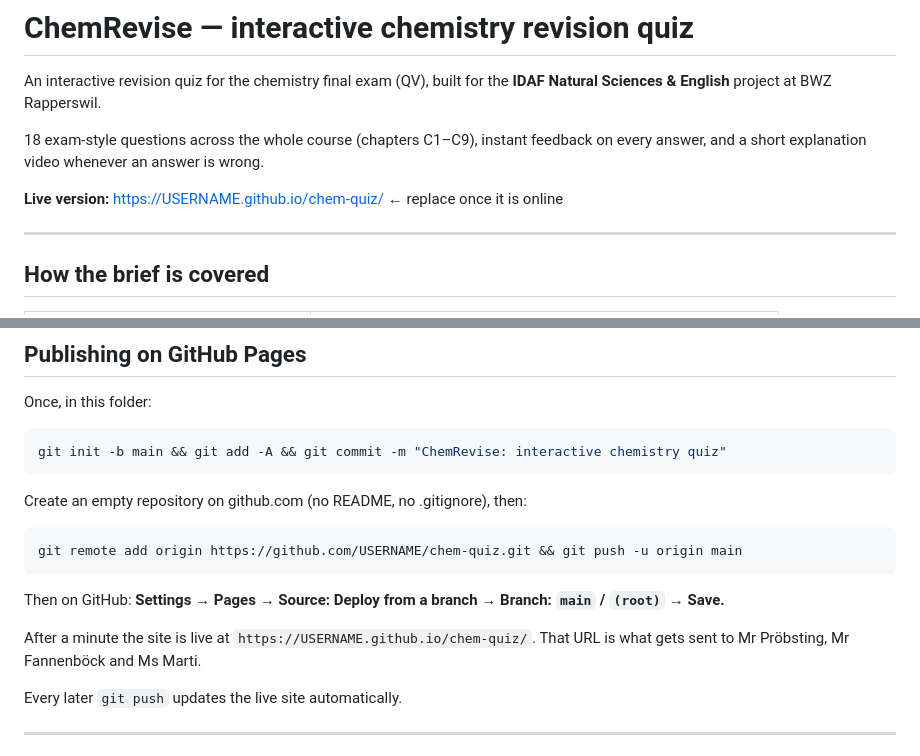
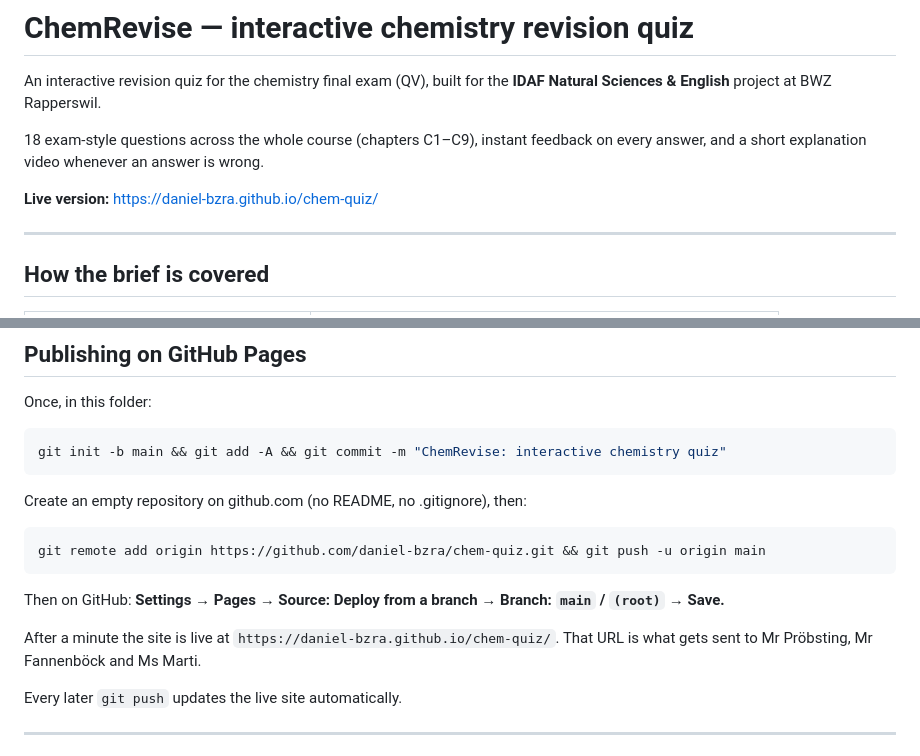
Before and after one commit to daniel-bzra/chem-quiz, a Markdown page: README.md, 2 parts joined by grey strips. GitHub-like rendering.

Commit message:
Add the live GitHub Pages URL to the README

````diff
--- a/README.md
+++ b/README.md
@@ -7,7 +7,7 @@ An interactive revision quiz for the chemistry final exam (QV), built for the
 feedback on every answer, and a short explanation video whenever an answer is
 wrong.
 
-**Live version:** https://USERNAME.github.io/chem-quiz/ ← replace once it is online
+**Live version:** https://daniel-bzra.github.io/chem-quiz/
 
 ---
 
@@ -103,13 +103,13 @@ git init -b main && git add -A && git commit -m "ChemRevise: interactive chemist
 Create an empty repository on github.com (no README, no .gitignore), then:
 
 ```bash
-git remote add origin https://github.com/USERNAME/chem-quiz.git && git push -u origin main
+git remote add origin https://github.com/daniel-bzra/chem-quiz.git && git push -u origin main
 ```
 
 Then on GitHub: **Settings → Pages → Source: Deploy from a branch →
 Branch: `main` / `(root)` → Save.**
 
-After a minute the site is live at `https://USERNAME.github.io/chem-quiz/`.
+After a minute the site is live at `https://daniel-bzra.github.io/chem-quiz/`.
 That URL is what gets sent to Mr Pröbsting, Mr Fannenböck and Ms Marti.
 
 Every later `git push` updates the live site automatically.
````
